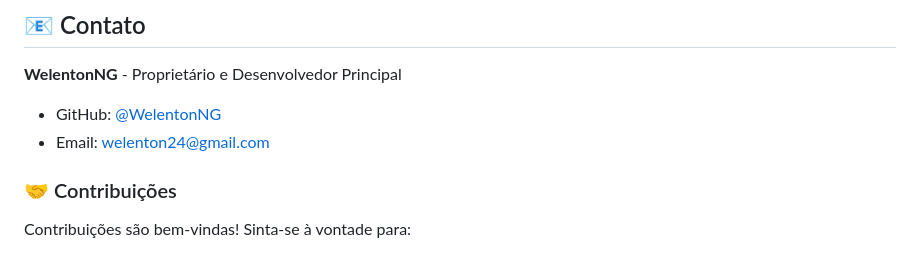
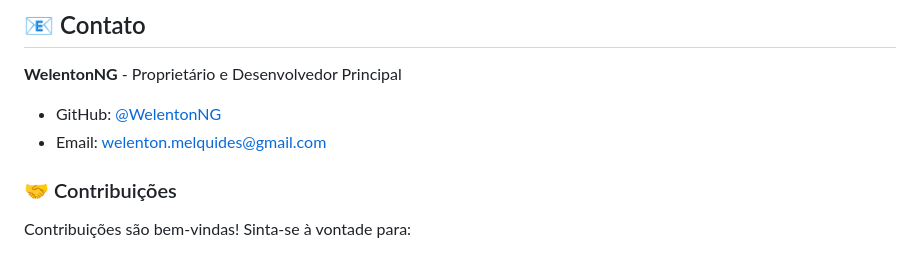
Before and after one commit to WelentonNG/Maintenance_Control, a Markdown page: docs/README.md, the part around the change. GitHub-like rendering.

```diff
--- a/docs/README.md
+++ b/docs/README.md
@@ -293,7 +293,7 @@ Este projeto está sob a licença **MIT**. Veja o arquivo [LICENSE](docs/LICENSE
 **WelentonNG** - Proprietário e Desenvolvedor Principal
 
 - GitHub: [@WelentonNG](https://github.com/WelentonNG)
-- Email: welenton24@gmail.com
+- Email: welenton.melquides@gmail.com
 
 ### 🤝 Contribuições
 
```
